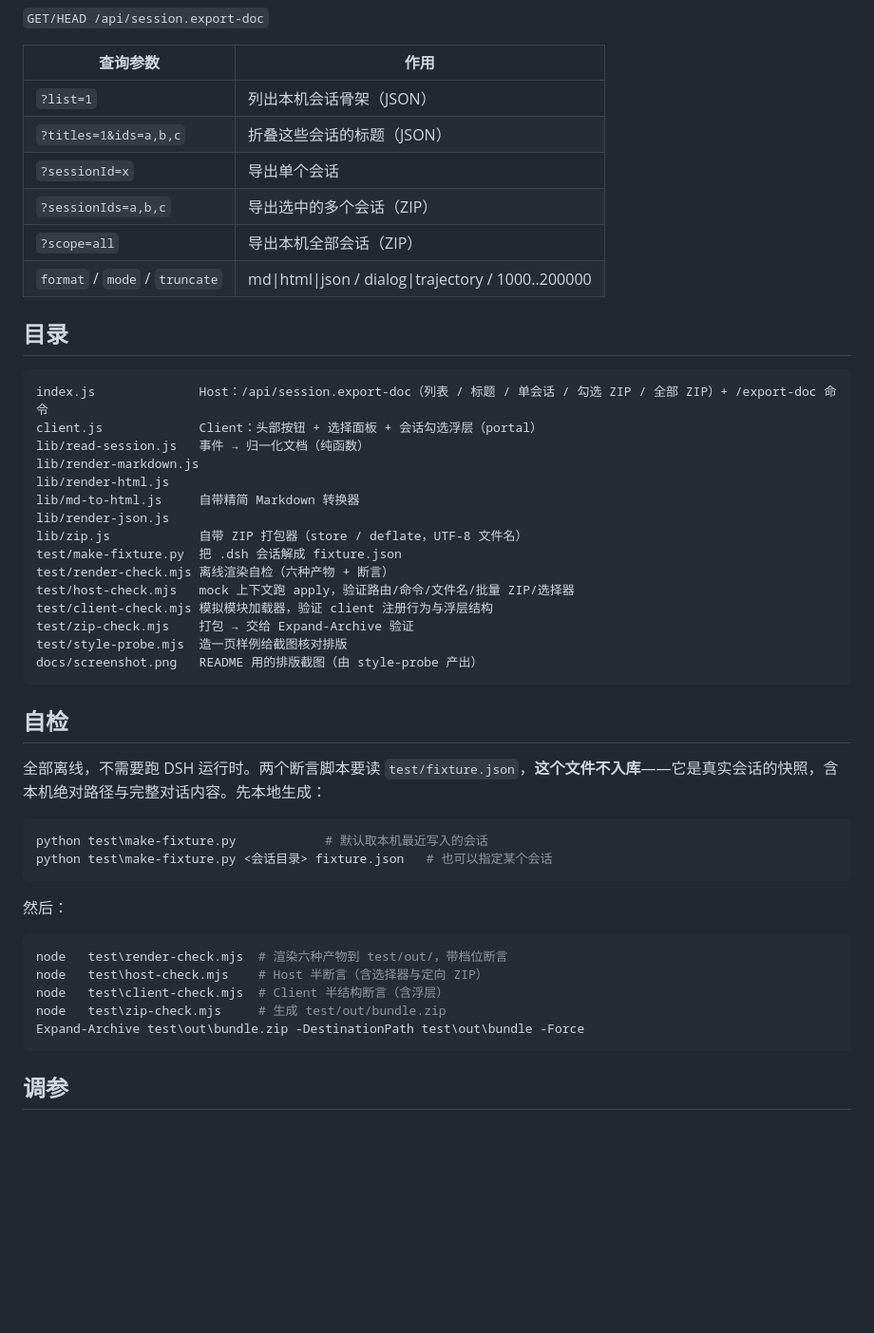
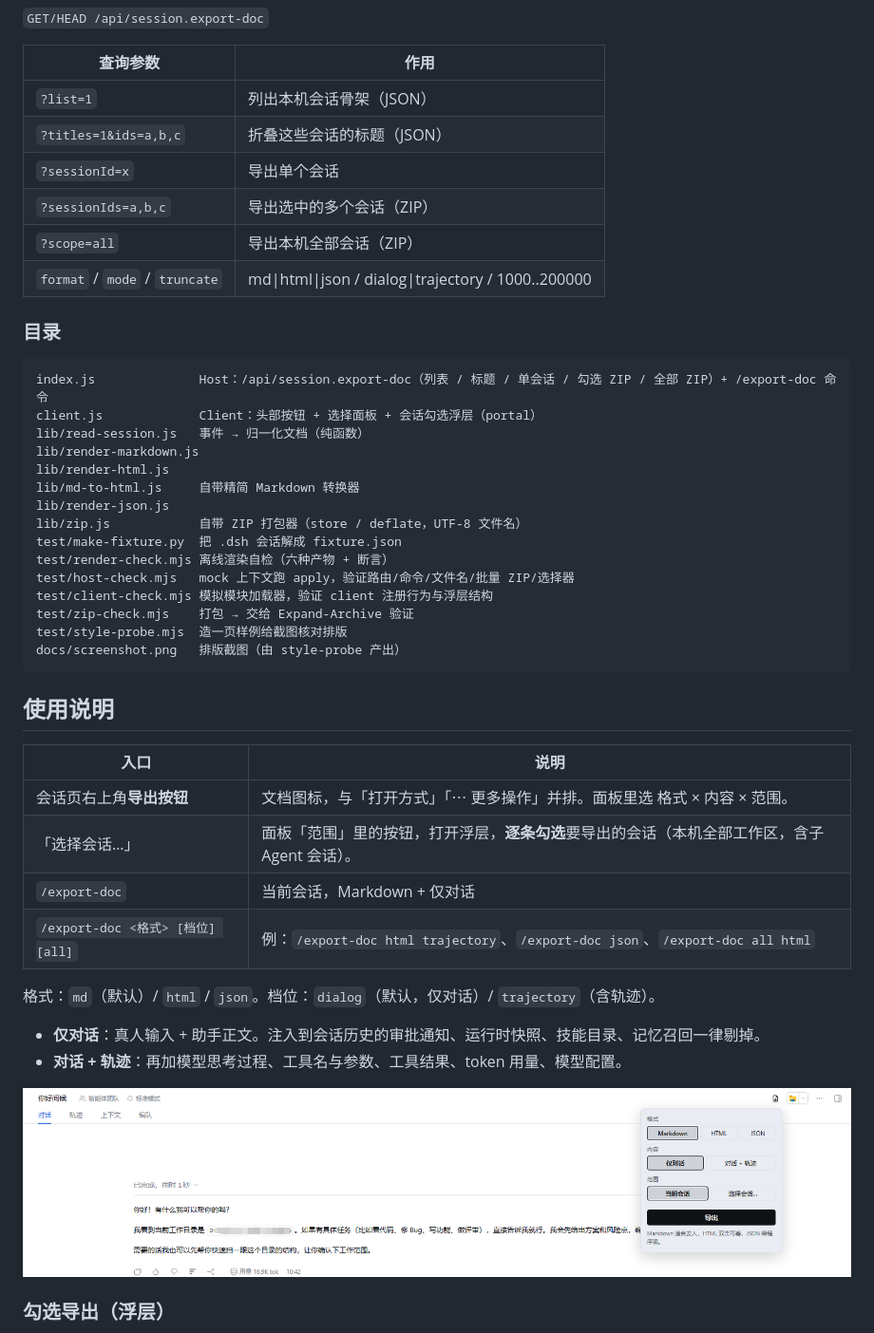
Before and after one commit to eeknight666/dsh-session-doc-export, a Markdown page: README.md, the part around one of its changes. Shown at 95% size. Drawn GitHub-style; pictures changed too: img/README/image-20261124104253905.png (added); blank space fills up the shorter version.

````diff
--- a/README.md
+++ b/README.md
@@ -105,16 +63,16 @@ git clone https://github.com/eeknight666/dsh-session-doc-export.git D:\plugins\d
 
 `GET/HEAD /api/session.export-doc`
 
-| 查询参数 | 作用 |
-|---|---|
-| `?list=1` | 列出本机会话骨架（JSON） |
-| `?titles=1&ids=a,b,c` | 折叠这些会话的标题（JSON） |
-| `?sessionId=x` | 导出单个会话 |
-| `?sessionIds=a,b,c` | 导出选中的多个会话（ZIP） |
-| `?scope=all` | 导出本机全部会话（ZIP） |
+| 查询参数                       | 作用                                               |
+| ------------------------------ | -------------------------------------------------- |
+| `?list=1`                      | 列出本机会话骨架（JSON）                           |
+| `?titles=1&ids=a,b,c`          | 折叠这些会话的标题（JSON）                         |
+| `?sessionId=x`                 | 导出单个会话                                       |
+| `?sessionIds=a,b,c`            | 导出选中的多个会话（ZIP）                          |
+| `?scope=all`                   | 导出本机全部会话（ZIP）                            |
 | `format` / `mode` / `truncate` | md\|html\|json / dialog\|trajectory / 1000..200000 |
 
-## 目录
+### 目录
 
 ```
 index.js              Host：/api/session.export-doc（列表 / 标题 / 单会话 / 勾选 ZIP / 全部 ZIP）+ /export-doc 命令
@@ -131,27 +89,24 @@ test/host-check.mjs   mock 上下文跑 apply，验证路由/命令/文件名/
 test/client-check.mjs 模拟模块加载器，验证 client 注册行为与浮层结构
 test/zip-check.mjs    打包 → 交给 Expand-Archive 验证
 test/style-probe.mjs  造一页样例给截图核对排版
-docs/screenshot.png   README 用的排版截图（由 style-probe 产出）
+docs/screenshot.png   排版截图（由 style-probe 产出）
 ```
 
-## 自检
+## 使用说明
 
-全部离线，不需要跑 DSH 运行时。两个断言脚本要读 `test/fixture.json`，**这个文件不入库**——它是真实会话的快照，含本机绝对路径与完整对话内容。先本地生成：
+| 入口 | 说明 |
+|---|---|
+| 会话页右上角**导出按钮** | 文档图标，与「打开方式」「⋯ 更多操作」并排。面板里选 格式 × 内容 × 范围。 |
+| 「选择会话…」 | 面板「范围」里的按钮，打开浮层，**逐条勾选**要导出的会话（本机全部工作区，含子 Agent 会话）。 |
+| `/export-doc` | 当前会话，Markdown + 仅对话 |
+| `/export-doc <格式> [档位] [all]` | 例：`/export-doc html trajectory`、`/export-doc json`、`/export-doc all html` |
 
-```powershell
-python test\make-fixture.py            # 默认取本机最近写入的会话
-python test\make-fixture.py <会话目录> fixture.json   # 也可以指定某个会话
-```
+格式：`md`（默认）/ `html` / `json`。档位：`dialog`（默认，仅对话）/ `trajectory`（含轨迹）。
 
-然后：
+- **仅对话**：真人输入 + 助手正文。注入到会话历史的审批通知、运行时快照、技能目录、记忆召回一律剔掉。
+- **对话 + 轨迹**：再加模型思考过程、工具名与参数、工具结果、token 用量、模型配置。
 
-```powershell
-node   test\render-check.mjs  # 渲染六种产物到 test/out/，带档位断言
-node   test\host-check.mjs    # Host 半断言（含选择器与定向 ZIP）
-node   test\client-check.mjs  # Client 半结构断言（含浮层）
-node   test\zip-check.mjs     # 生成 test/out/bundle.zip
-Expand-Archive test\out\bundle.zip -DestinationPath test\out\bundle -Force
-```
+![image-20261124104253905](img/README/image-20261124104253905.png)
 
-## 调参
+### 勾选导出（浮层）
 
````
Also changed, not shown: other parts of README.md (+55 -76 lines), CHANGELOG.md (added, +18 -0 lines), img/README/image-20261124104340947.png (added), 1 other file.
